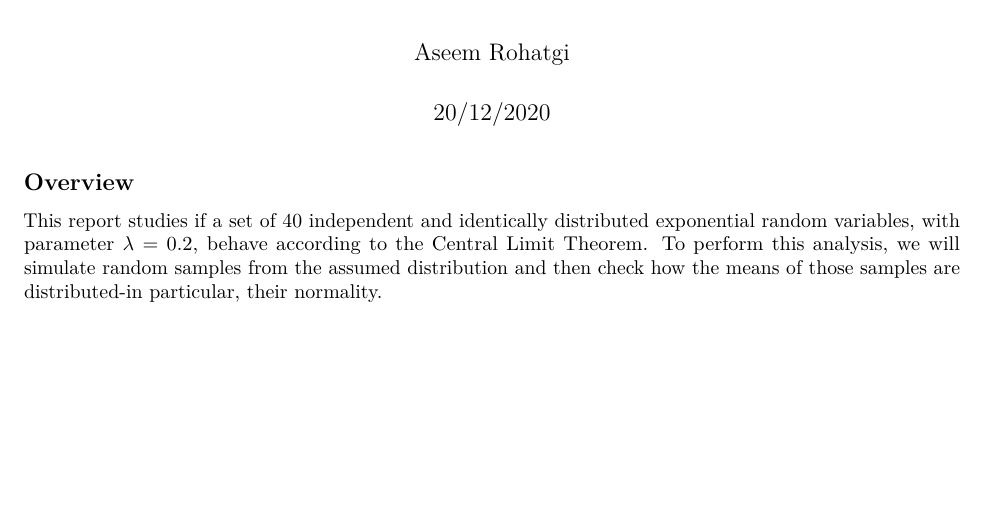
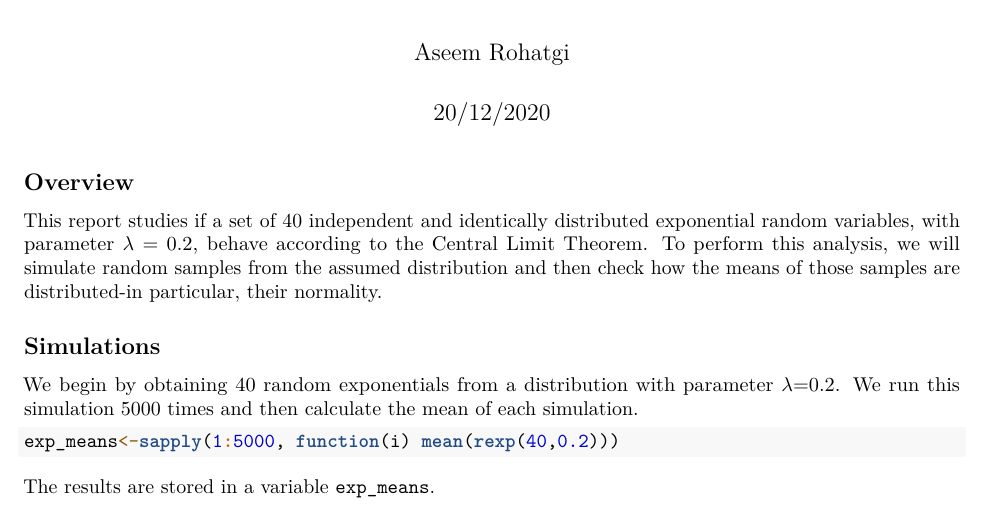
Before and after one commit to BadFrameRate/Statistical-Inference-Course-Project, an R Markdown document (Investigating CLT for IID Exp RV.Rmd): part of the page, cut so that both start at the same text, the shorter picture padded with empty space. Rendered offline with R 4.5, knitr and Pandoc, then LaTeX, with nearby package versions; code that draws random numbers runs with fixed seeds of ours.

Commit message:
simulations

````diff
--- a/Investigating CLT for IID Exp RV.Rmd
+++ b/Investigating CLT for IID Exp RV.Rmd
@@ -8,3 +8,13 @@ output: pdf_document
 ## Overview
 
 This report studies if a set of 40 independent and identically distributed exponential random variables, with parameter $\lambda=0.2$, behave according to the Central Limit Theorem. To perform this analysis, we will simulate random samples from the assumed distribution and then check how the means of those samples are distributed-in particular, their normality.
+
+## Simulations
+
+We begin by obtaining 40 random exponentials from a distribution with parameter $\lambda$=0.2. We run this simulation 5000 times and then calculate the mean of each simulation.
+
+```{r getting means}
+exp_means<-sapply(1:5000, function(i) mean(rexp(40,0.2)))
+```
+
+The results are stored in a variable `exp_means`.
````
